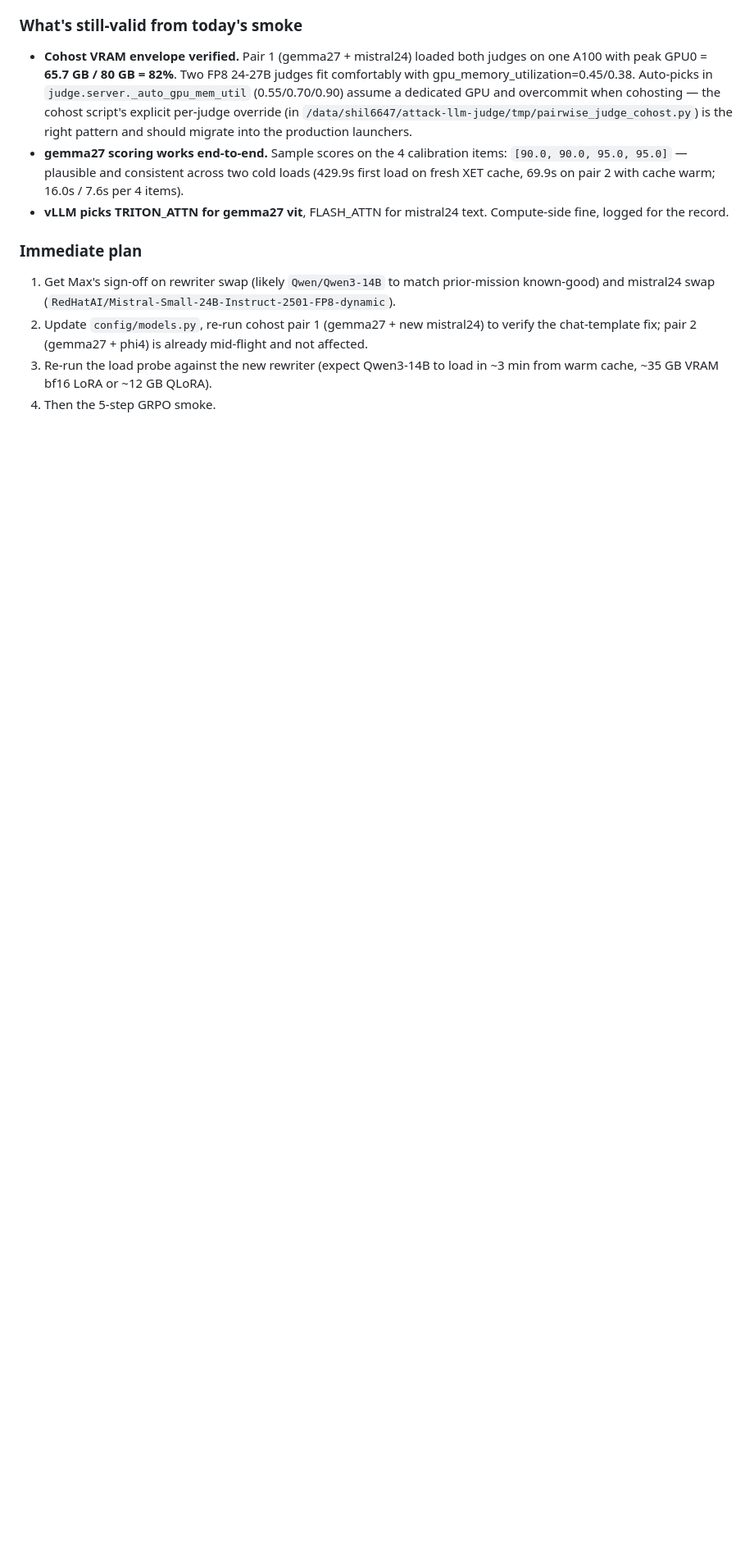
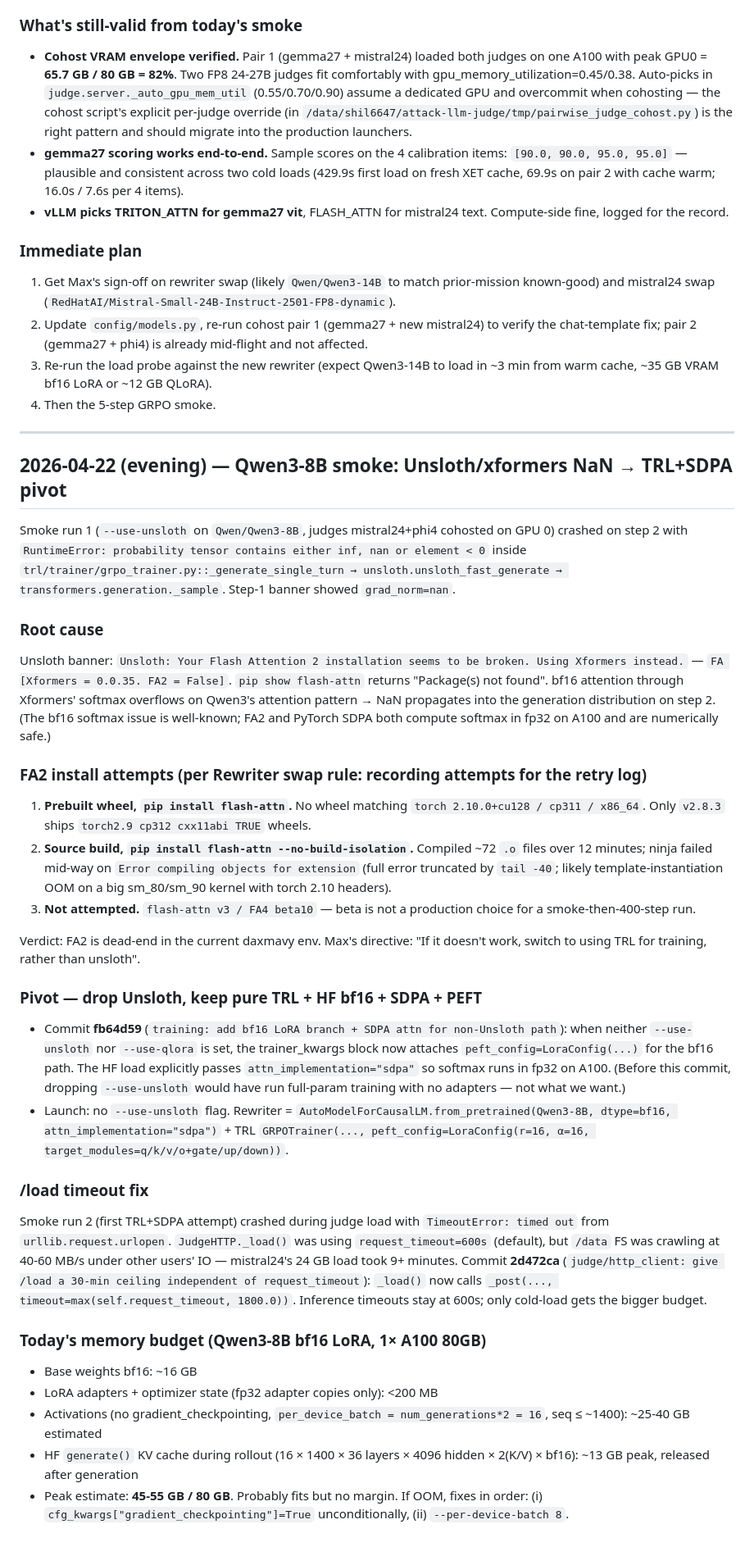
Before and after one commit to daxmavy/attack-llm-judge, a Markdown page: EXPERIMENT_NOTES.md, the part around the change. Shown at 82% size. GitHub-like rendering; blank space fills up the shorter version.

Commit message:
notes: 2026-04-22 evening — Unsloth xformers NaN, TRL+SDPA pivot, /load timeout fix
Captures the two crash chains resolved this afternoon: (1) Unsloth's xformers
fallback produced bf16-softmax NaNs on Qwen3-8B GRPO step 2 — FA2 source build
and prebuilt wheel both dead-ended, so we dropped Unsloth and wired a bf16 LoRA
branch through pure TRL + HF SDPA + PEFT. (2) JudgeHTTP._load hit its 600s
timeout during mistral24 cold-load on a slow shared FS; /load now gets its own
30-min ceiling independent of per-inference request_timeout.

Co-Authored-By: Claude Opus 4.7 <noreply@anthropic.com>

```diff
--- a/EXPERIMENT_NOTES.md
+++ b/EXPERIMENT_NOTES.md
@@ -582,3 +582,33 @@ Ran the planned cohost smoke + Unsloth load probe on the picks in `config/models
 2. Update `config/models.py`, re-run cohost pair 1 (gemma27 + new mistral24) to verify the chat-template fix; pair 2 (gemma27 + phi4) is already mid-flight and not affected.
 3. Re-run the load probe against the new rewriter (expect Qwen3-14B to load in ~3 min from warm cache, ~35 GB VRAM bf16 LoRA or ~12 GB QLoRA).
 4. Then the 5-step GRPO smoke.
+
+---
+
+## 2026-04-22 (evening) — Qwen3-8B smoke: Unsloth/xformers NaN → TRL+SDPA pivot
+
+Smoke run 1 (`--use-unsloth` on `Qwen/Qwen3-8B`, judges mistral24+phi4 cohosted on GPU 0) crashed on step 2 with `RuntimeError: probability tensor contains either inf, nan or element < 0` inside `trl/trainer/grpo_trainer.py::_generate_single_turn → unsloth.unsloth_fast_generate → transformers.generation._sample`. Step-1 banner showed `grad_norm=nan`.
+
+### Root cause
+Unsloth banner: `Unsloth: Your Flash Attention 2 installation seems to be broken. Using Xformers instead.` — `FA [Xformers = 0.0.35. FA2 = False]`. `pip show flash-attn` returns "Package(s) not found". bf16 attention through Xformers' softmax overflows on Qwen3's attention pattern → NaN propagates into the generation distribution on step 2. (The bf16 softmax issue is well-known; FA2 and PyTorch SDPA both compute softmax in fp32 on A100 and are numerically safe.)
+
+### FA2 install attempts (per Rewriter swap rule: recording attempts for the retry log)
+1. **Prebuilt wheel, `pip install flash-attn`.** No wheel matching `torch 2.10.0+cu128 / cp311 / x86_64`. Only `v2.8.3` ships `torch2.9 cp312 cxx11abi TRUE` wheels.
+2. **Source build, `pip install flash-attn --no-build-isolation`.** Compiled ~72 `.o` files over 12 minutes; ninja failed mid-way on `Error compiling objects for extension` (full error truncated by `tail -40`; likely template-instantiation OOM on a big sm_80/sm_90 kernel with torch 2.10 headers).
+3. **Not attempted.** `flash-attn v3 / FA4 beta10` — beta is not a production choice for a smoke-then-400-step run.
+
+Verdict: FA2 is dead-end in the current daxmavy env. Max's directive: "If it doesn't work, switch to using TRL for training, rather than unsloth".
+
+### Pivot — drop Unsloth, keep pure TRL + HF bf16 + SDPA + PEFT
+- Commit **fb64d59** (`training: add bf16 LoRA branch + SDPA attn for non-Unsloth path`): when neither `--use-unsloth` nor `--use-qlora` is set, the trainer_kwargs block now attaches `peft_config=LoraConfig(...)` for the bf16 path. The HF load explicitly passes `attn_implementation="sdpa"` so softmax runs in fp32 on A100. (Before this commit, dropping `--use-unsloth` would have run full-param training with no adapters — not what we want.)
+- Launch: no `--use-unsloth` flag. Rewriter = `AutoModelForCausalLM.from_pretrained(Qwen3-8B, dtype=bf16, attn_implementation="sdpa")` + TRL `GRPOTrainer(..., peft_config=LoraConfig(r=16, α=16, target_modules=q/k/v/o+gate/up/down))`.
+
+### /load timeout fix
+Smoke run 2 (first TRL+SDPA attempt) crashed during judge load with `TimeoutError: timed out` from `urllib.request.urlopen`. `JudgeHTTP._load()` was using `request_timeout=600s` (default), but `/data` FS was crawling at 40-60 MB/s under other users' IO — mistral24's 24 GB load took 9+ minutes. Commit **2d472ca** (`judge/http_client: give /load a 30-min ceiling independent of request_timeout`): `_load()` now calls `_post(..., timeout=max(self.request_timeout, 1800.0))`. Inference timeouts stay at 600s; only cold-load gets the bigger budget.
+
+### Today's memory budget (Qwen3-8B bf16 LoRA, 1× A100 80GB)
+- Base weights bf16: ~16 GB
+- LoRA adapters + optimizer state (fp32 adapter copies only): <200 MB
+- Activations (no gradient_checkpointing, `per_device_batch = num_generations*2 = 16`, seq ≤ ~1400): ~25-40 GB estimated
+- HF `generate()` KV cache during rollout (16 × 1400 × 36 layers × 4096 hidden × 2(K/V) × bf16): ~13 GB peak, released after generation
+- Peak estimate: **45-55 GB / 80 GB**. Probably fits but no margin. If OOM, fixes in order: (i) `cfg_kwargs["gradient_checkpointing"]=True` unconditionally, (ii) `--per-device-batch 8`.
```
